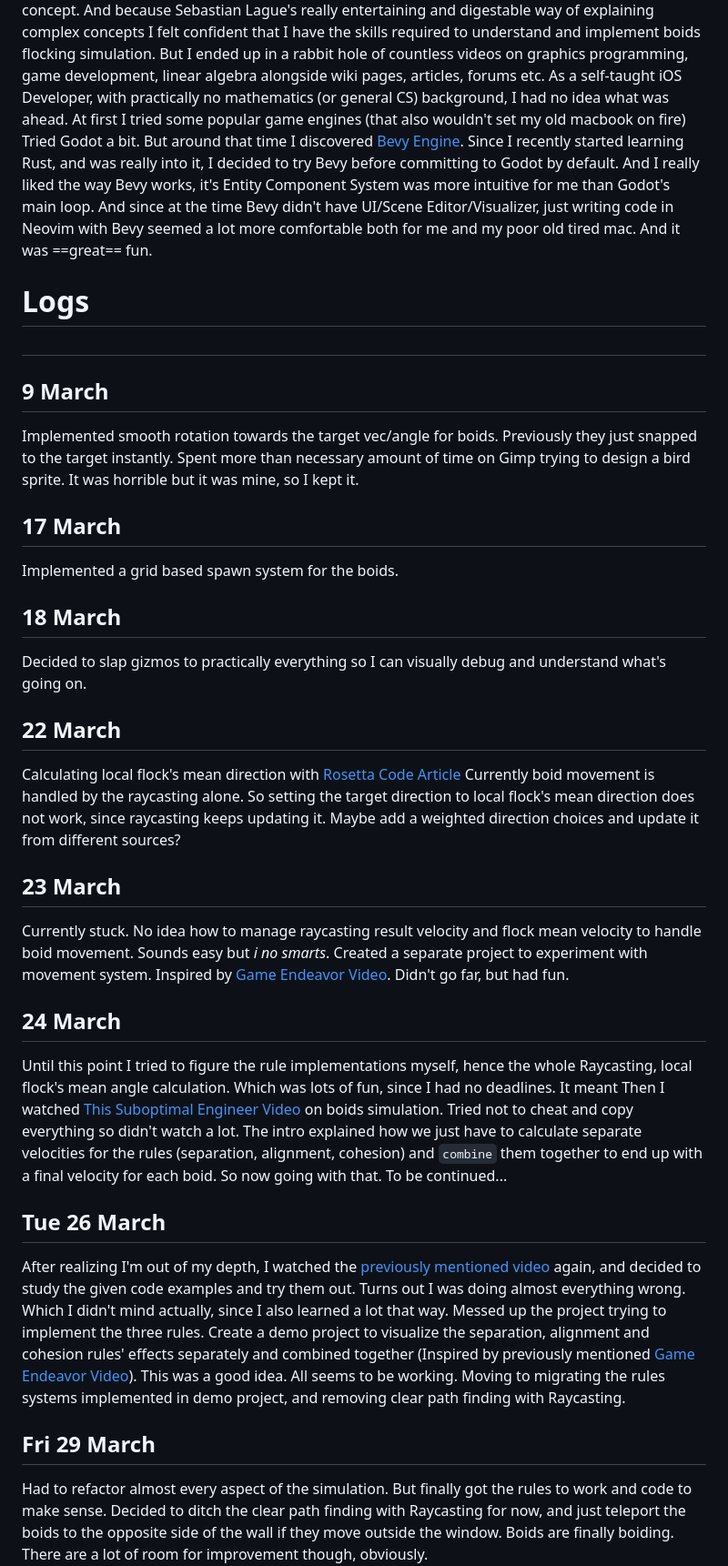
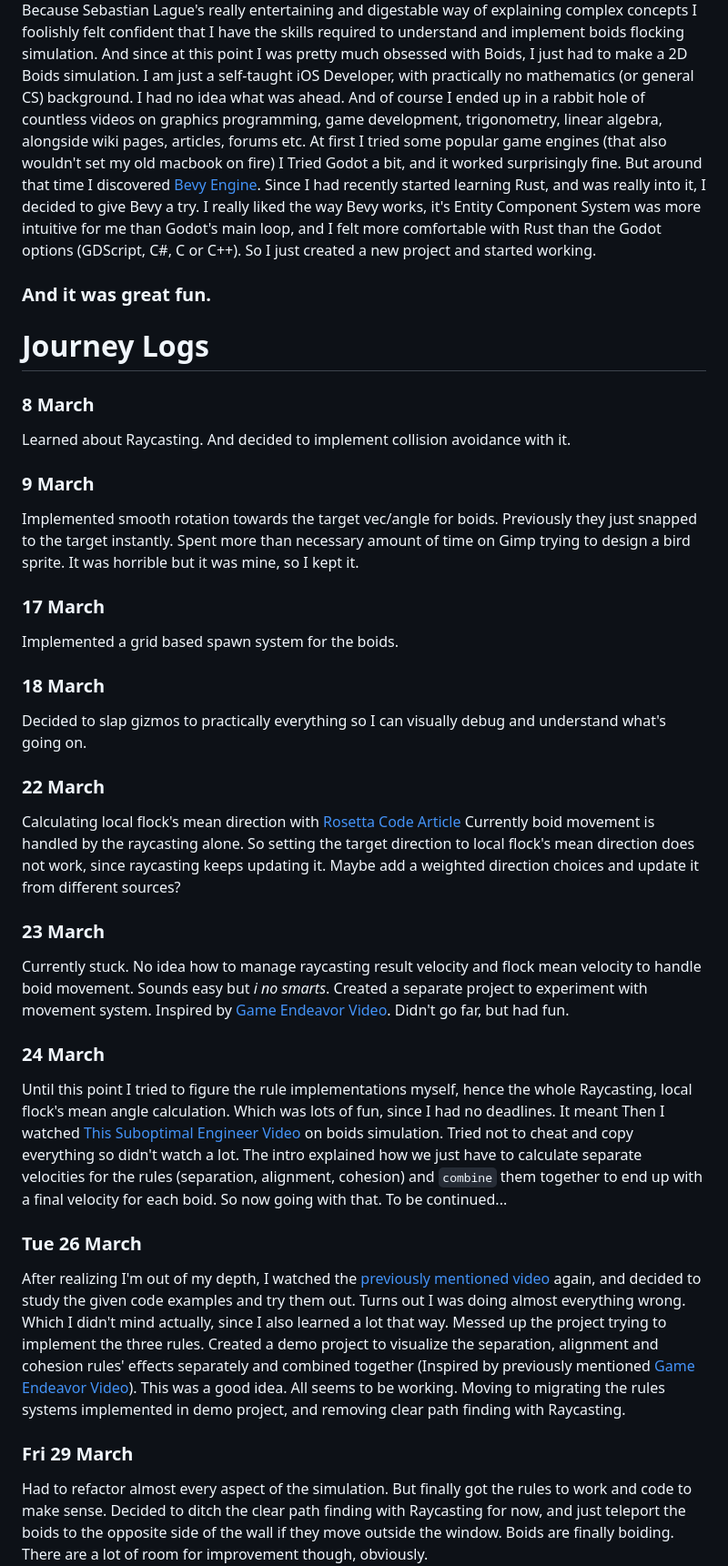
Before and after one commit to kenalizadeh/boids_rs, a Markdown page: README.md, the part around one of its changes. Shown at 91% size. Rendered like a GitHub page.

```diff
--- a/README.md
+++ b/README.md
@@ -5,47 +8,53 @@ It all started when I stumbled upon ==Sebastian Lague=='s [Video on boids](https
 Then I watched it about 20 more times. I was fascinated by the concept.
-And because Sebastian Lague's really entertaining and digestable way of explaining complex concepts I felt confident that I have the skills required to understand and implement boids flocking simulation. But I ended up in a rabbit hole of countless videos on graphics programming, game development, linear algebra alongside wiki pages, articles, forums etc.
-As a self-taught iOS Developer, with practically no mathematics (or general CS) background, I had no idea what was ahead.
+Because Sebastian Lague's really entertaining and digestable way of explaining complex concepts I foolishly felt confident that I have the skills required to understand and implement boids flocking simulation.
+And since at this point I was pretty much obsessed with Boids, I just had to make a 2D Boids simulation.
+I am just a self-taught iOS Developer, with practically no mathematics (or general CS) background. I had no idea what was ahead.
+And of course I ended up in a rabbit hole of countless videos on graphics programming, game development, trigonometry, linear algebra, alongside wiki pages, articles, forums etc.
 At first I tried some popular game engines (that also wouldn't set my old macbook on fire)
-Tried Godot a bit. But around that time I discovered [Bevy Engine](https://bevyengine.org).
-Since I recently started learning Rust, and was really into it, I decided to try Bevy before committing to Godot by default.
-And I really liked the way Bevy works, it's Entity Component System was more intuitive for me than Godot's main loop.
-And since at the time Bevy didn't have UI/Scene Editor/Visualizer, just writing code in Neovim with Bevy seemed a lot more comfortable both for me and my poor old tired mac.
-And it was ==great== fun.
+I Tried Godot a bit, and it worked surprisingly fine. But around that time I discovered [Bevy Engine](https://bevyengine.org).
+Since I had recently started learning Rust, and was really into it, I decided to give Bevy a try.
+I really liked the way Bevy works, it's Entity Component System was more intuitive for me than Godot's main loop, and I felt more comfortable with Rust than the Godot options (GDScript, C#, C or C++).
+So I just created a new project and started working.
 
-# Logs
-##
+### And it was **great** fun.
 
-## 9 March
+</br>
+
+# Journey Logs
+### 8 March
+Learned about Raycasting. And decided to implement collision avoidance with it.
+
+### 9 March
 Implemented smooth rotation towards the target vec/angle for boids. Previously they just snapped to the target instantly.
 Spent more than necessary amount of time on Gimp trying to design a bird sprite. It was horrible but it was mine, so I kept it.
 
-## 17 March
+### 17 March
 Implemented a grid based spawn system for the boids.
 
-## 18 March
+### 18 March
 Decided to slap gizmos to practically everything so I can visually debug and understand what's going on.
 
-## 22 March
+### 22 March
 Calculating local flock's mean direction with [Rosetta Code Article](https://rosettacode.org/wiki/Averages/Mean_angle)
 Currently boid movement is handled by the raycasting alone. So setting the target direction to local flock's mean direction does not work, since raycasting keeps updating it. Maybe add a weighted direction choices and update it from different sources?
 
-## 23 March
+### 23 March
 Currently stuck. No idea how to manage raycasting result velocity and flock mean velocity to handle boid movement. Sounds easy but *i no smarts*.
 Created a separate project to experiment with movement system. Inspired by [Game Endeavor Video](https://www.youtube.com/watch?v=6BrZryMz-ac). Didn't go far, but had fun.
 
-## 24 March
+### 24 March
 Until this point I tried to figure the rule implementations myself, hence the whole Raycasting, local flock's mean angle calculation. Which was lots of fun, since I had no deadlines. It meant
- Then I watched [This Suboptimal Engineer Video](https://www.youtube.com/watch?v=HzR-9tfOJQo) on boids simulation. Tried not to cheat and copy everything so didn't watch a lot. The intro explained how we just have to calculate separate velocities for the rules (separation, alignment, cohesion) and `combine` them together to end up with a final velocity for each boid.
+Then I watched [This Suboptimal Engineer Video](https://www.youtube.com/watch?v=HzR-9tfOJQo) on boids simulation. Tried not to cheat and copy everything so didn't watch a lot. The intro explained how we just have to calculate separate velocities for the rules (separation, alignment, cohesion) and `combine` them together to end up with a final velocity for each boid.
 So now going with that. To be continued...
 
-## Tue 26 March
+### Tue 26 March
 After realizing I'm out of my depth, I watched the [previously mentioned video](https://www.youtube.com/watch?v=HzR-9tfOJQo) again, and decided to study the given code examples and try them out.
 Turns out I was doing almost everything wrong. Which I didn't mind actually, since I also learned a lot that way.
 Messed up the project trying to implement the three rules.
- Create a demo project to visualize the separation, alignment and cohesion rules' effects separately and combined together (Inspired by previously mentioned [Game Endeavor Video](https://www.youtube.com/watch?v=6BrZryMz-ac)). This was a good idea. All seems to be working.
+Created a demo project to visualize the separation, alignment and cohesion rules' effects separately and combined together (Inspired by previously mentioned [Game Endeavor Video](https://www.youtube.com/watch?v=6BrZryMz-ac)). This was a good idea. All seems to be working.
 Moving to migrating the rules systems implemented in demo project, and removing clear path finding with Raycasting.
 
-## Fri 29 March
+### Fri 29 March
 Had to refactor almost every aspect of the simulation. But finally got the rules to work and code to make sense.
 Decided to ditch the clear path finding with Raycasting for now, and just teleport the boids to the opposite side of the wall if they move outside the window.
 Boids are finally boiding. There are a lot of room for improvement though, obviously.
```
Also changed, not shown: other parts of README.md (+6 -3 lines).
